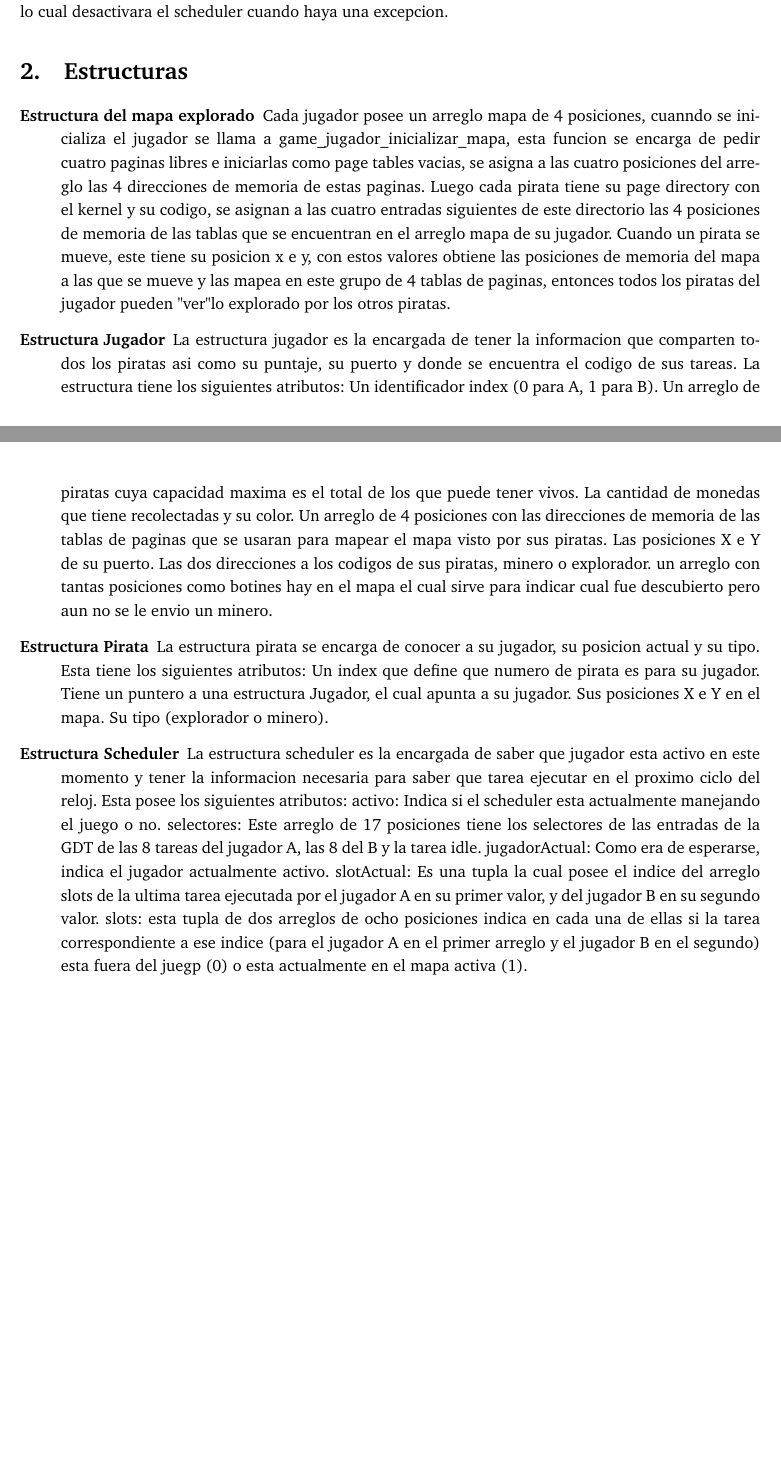
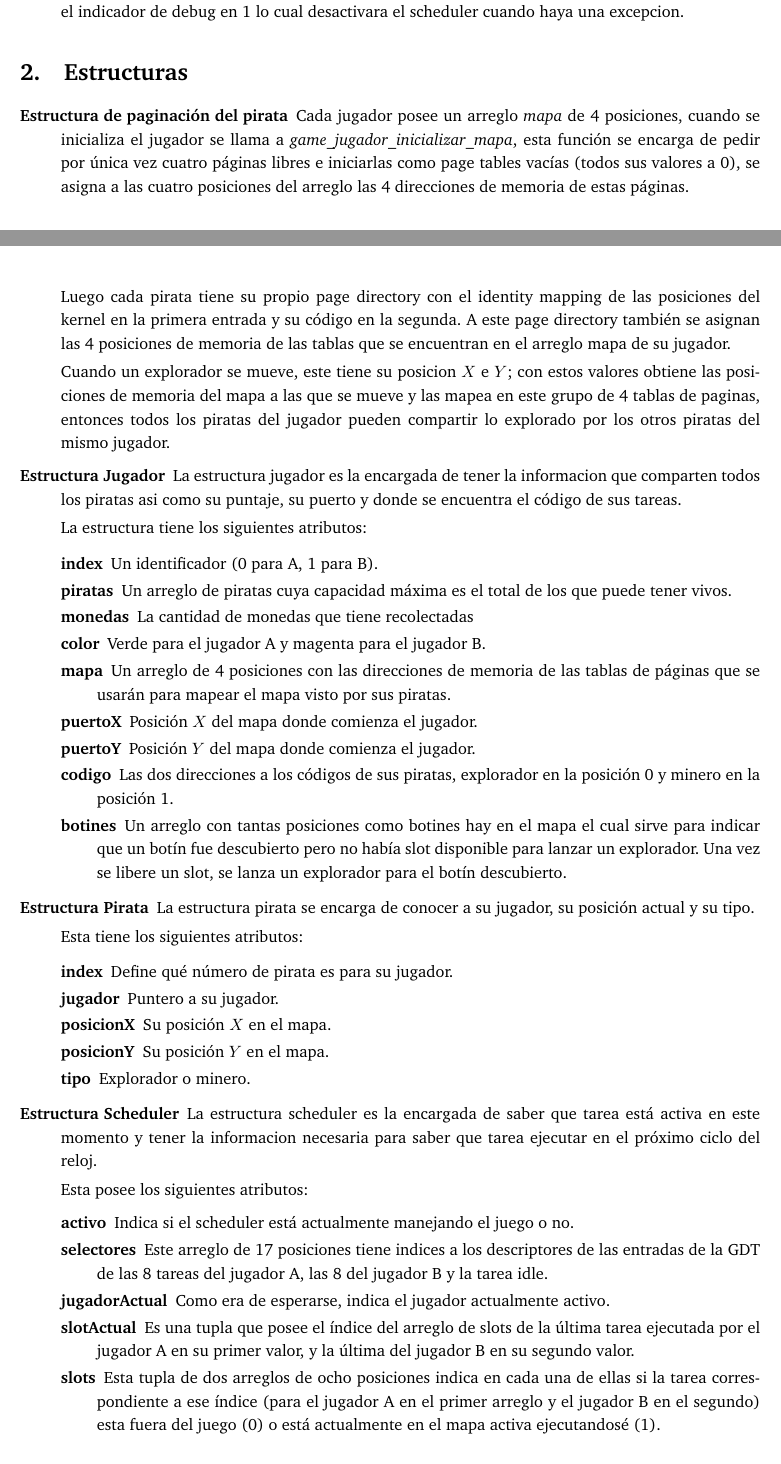
Before and after one commit to tomasalonso/TP3-Orga-2, a LaTeX document (informe/informe.tex, which reads informe/desarrollo.tex): two parts of pages 8 and 9 of 10 before the commit and two parts of pages 8 and 9 of 11 after it, joined at a grey line, cut so that both start at the same text, the shorter picture padded with empty space. Compiled offline with pdfLaTeX.

Commit message:
Estructuras terminadas

```diff
--- a/informe/desarrollo.tex
+++ b/informe/desarrollo.tex
@@ -404,55 +411,89 @@ g) cuando game_atender_excepcion entra en modo debug esta hace lo dicho anterior
   el modo debug se inicia cuando se llama a la interrupcion del teclado presionando la tecla y, en este caso se chequea, si ya esta en modo
   debug simplemente se activa el scheduler y se continua la ejecucion. si no, se setea el indicador de debug en 1 lo cual desactivara
   el scheduler cuando haya una excepcion.
+\end{itemize}
 
 \section{Estructuras}
 
 \begin{description}
-\item[Estructura del mapa explorado]
-  Cada jugador posee un arreglo mapa de 4 posiciones, cuanndo se inicializa el jugador se llama a game_jugador_inicializar_mapa,
-  esta funcion se encarga de pedir cuatro paginas libres e iniciarlas como page tables vacias, se asigna a las cuatro posiciones
-  del arreglo las 4 direcciones de memoria de estas paginas.
-  Luego cada pirata tiene su page directory con el kernel y su codigo, se asignan a las cuatro entradas siguientes de este directorio
-  las 4 posiciones de memoria de las tablas que se encuentran en el arreglo mapa de su jugador.
-  Cuando un pirata se mueve, este tiene su posicion x e y, con estos valores obtiene las posiciones de memoria del mapa a las que se mueve
-  y las mapea en este grupo de 4 tablas de paginas, entonces todos los piratas del jugador pueden "ver" lo explorado por los
-  otros piratas.
+\item[Estructura de paginación del pirata]
+  Cada jugador posee un arreglo {\it mapa\/} de 4 posiciones, cuando se
+  inicializa el jugador se llama a {\it game_jugador_inicializar_mapa\/}, esta
+  función se encarga de pedir por única vez cuatro páginas libres e iniciarlas
+  como page tables vacías (todos sus valores a 0), se asigna a las cuatro
+  posiciones del arreglo las 4 direcciones de memoria de estas páginas.
+
+  Luego cada pirata tiene su propio page directory con el identity mapping de
+  las posiciones del kernel en la primera entrada y su código en la segunda. A
+  este page directory también se asignan las 4 posiciones de memoria de las
+  tablas que se encuentran en el arreglo mapa de su jugador.
+
+  Cuando un explorador se mueve, este tiene su posicion $X$ e $Y$; con estos valores
+  obtiene las posiciones de memoria del mapa a las que se mueve y las mapea en
+  este grupo de 4 tablas de paginas, entonces todos los piratas del jugador
+  pueden compartir lo explorado por los otros piratas del mismo jugador.
 
 \item[Estructura Jugador]
   La estructura jugador es la encargada de tener la informacion que comparten todos los piratas asi como
-  su puntaje, su puerto y donde se encuentra el codigo de sus tareas.
+  su puntaje, su puerto y donde se encuentra el código de sus tareas.
+
   La estructura tiene los siguientes atributos:
-    Un identificador index (0 para A, 1 para B).
-    Un arreglo de piratas cuya capacidad maxima es el total de los que puede tener vivos.
-    La cantidad de monedas que tiene recolectadas y su color.
-    Un arreglo de 4 posiciones con las direcciones de memoria de las tablas de paginas que se usaran para mapear el mapa visto por
-    sus piratas.
-    Las posiciones X e Y de su puerto.
-    Las dos direcciones a los codigos de sus piratas, minero o explorador.
-    un arreglo con tantas posiciones como botines hay en el mapa el cual sirve para indicar cual fue descubierto pero aun no se le envio
-    un minero.
+
+  \begin{description}
+    \item[index] Un identificador (0 para A, 1 para B).
+    \item[piratas] Un arreglo de piratas cuya capacidad máxima es el total de
+    los que puede tener vivos.
+    \item[monedas] La cantidad de monedas que tiene recolectadas
+    \item[color] Verde para el jugador A y magenta para el jugador B.
+    \item[mapa] Un arreglo de 4 posiciones con las direcciones de memoria de
+    las tablas de páginas que se usarán para mapear el mapa visto por sus
+    piratas.
+    \item[puertoX] Posición $X$ del mapa donde comienza el jugador.
+    \item[puertoY] Posición $Y$ del mapa donde comienza el jugador.
+    \item[codigo] Las dos direcciones a los códigos de sus piratas, explorador
+    en la posición 0 y minero en la posición 1.
+    \item[botines] Un arreglo con tantas posiciones como botines hay en el mapa
+    el cual sirve para indicar que un botín fue descubierto pero no había slot
+    disponible para lanzar un explorador. Una vez se libere un slot, se lanza
+    un explorador para el botín descubierto.
+  \end{description}
 
 \item[Estructura Pirata]
-  La estructura pirata se encarga de conocer a su jugador, su posicion actual y su tipo.
+  La estructura pirata se encarga de conocer a su jugador, su posición actual y
+  su tipo.
+
   Esta tiene los siguientes atributos:
-    Un index que define que numero de pirata es para su jugador.
-    Tiene un puntero a una estructura Jugador, el cual apunta a su jugador.
-    Sus posiciones X e Y en el mapa.
-    Su tipo (explorador o minero).
+
+  \begin{description}
+    \item[index] Define qué número de pirata es para su jugador.
+    \item[jugador] Puntero a su jugador.
+    \item[posicionX] Su posición $X$ en el mapa.
+    \item[posicionY] Su posición $Y$ en el mapa.
+    \item[tipo] Explorador o minero.
+  \end{description}
 
 \item[Estructura Scheduler]
-  La estructura scheduler es la encargada de saber que jugador esta activo en este momento y tener la informacion
-  necesaria para saber que tarea ejecutar en el proximo ciclo del reloj.
+  La estructura scheduler es la encargada de saber que tarea está activa en
+  este momento y tener la informacion necesaria para saber que tarea ejecutar en
+  el próximo ciclo del reloj.
+
   Esta posee los siguientes atributos:
-    activo: Indica si el scheduler esta actualmente manejando el juego o no.
-    selectores: Este arreglo de 17 posiciones tiene los selectores de las entradas de la GDT de
-    las 8 tareas del jugador A, las 8 del B y la tarea idle.
-    jugadorActual: Como era de esperarse, indica el jugador actualmente activo.
-    slotActual: Es una tupla la cual posee el indice del arreglo slots de la ultima tarea ejecutada por el jugador A
-    en su primer valor, y del jugador B en su segundo valor.
-    slots: esta tupla de dos arreglos de ocho posiciones indica en cada una de ellas si la tarea correspondiente a ese
-    indice (para el jugador A en el primer arreglo y el jugador B en el segundo) esta fuera del juegp (0) o esta actualmente
-    en el mapa activa (1).
+\begin{description}
+    \item[activo] Indica si el scheduler está actualmente manejando el juego o
+    no.
+    \item[selectores] Este arreglo de 17 posiciones tiene indices a los
+    descriptores de las entradas de la GDT de las 8 tareas del jugador A, las 8
+    del jugador B y la tarea idle.
+    \item[jugadorActual] Como era de esperarse, indica el jugador actualmente
+    activo.
+    \item[slotActual] Es una tupla que posee el índice del arreglo de slots de
+    la última tarea ejecutada por el jugador A en su primer valor, y la última
+    del jugador B en su segundo valor.
+    \item[slots] Esta tupla de dos arreglos de ocho posiciones indica en cada
+    una de ellas si la tarea correspondiente a ese índice (para el jugador A en
+    el primer arreglo y el jugador B en el segundo) esta fuera del juego (0) o
+    está actualmente en el mapa activa ejecutandosé (1).
+\end{description}
 
 \end{description}
 
```
Also changed, not shown: informe/informe.pdf, informe/desarrollo.tex (21 more changed lines), 4 other files.
